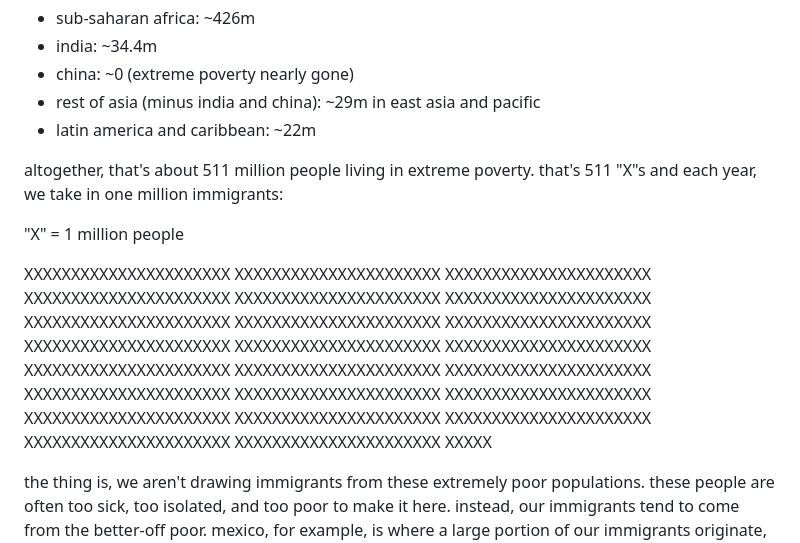
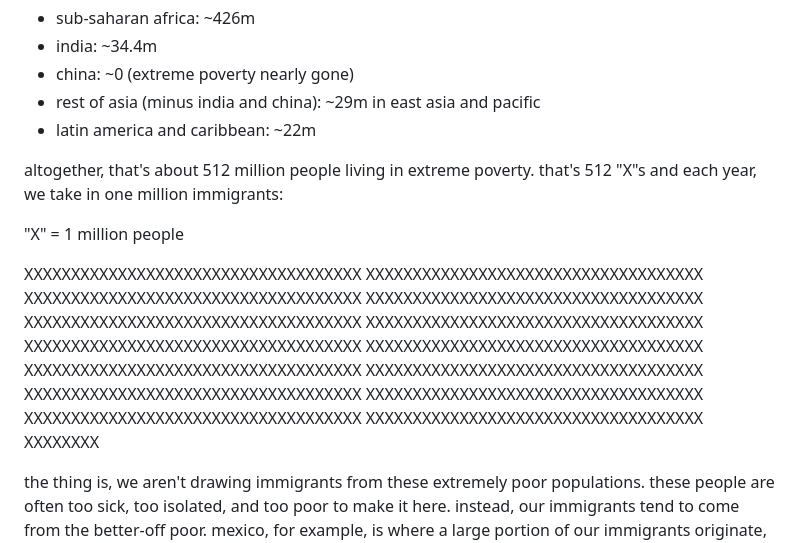
Before and after one commit to dkoh2018/itsdavidoh.com, a Markdown page: _posts/blog4.md, the part around the change printed below. GitHub-like rendering.

```diff
--- a/_posts/blog4.md
+++ b/_posts/blog4.md
@@ -21,34 +21,25 @@ so, who are we really trying to help? the world bank measures extreme poverty by
 - rest of asia (minus india and china): ~29m in east asia and pacific
 - latin america and caribbean: ~22m
 
-altogether, that's about 511 million people living in extreme poverty. that's 511 "X"s and each year, we take in one million immigrants:
+altogether, that's about 512 million people living in extreme poverty. that's 512 "X"s and each year, we take in one million immigrants:
 
 "X" = 1 million people
 
-XXXXXXXXXXXXXXXXXXXXXX
-XXXXXXXXXXXXXXXXXXXXXX
-XXXXXXXXXXXXXXXXXXXXXX
-XXXXXXXXXXXXXXXXXXXXXX
-XXXXXXXXXXXXXXXXXXXXXX
-XXXXXXXXXXXXXXXXXXXXXX
-XXXXXXXXXXXXXXXXXXXXXX
-XXXXXXXXXXXXXXXXXXXXXX
-XXXXXXXXXXXXXXXXXXXXXX
-XXXXXXXXXXXXXXXXXXXXXX
-XXXXXXXXXXXXXXXXXXXXXX
-XXXXXXXXXXXXXXXXXXXXXX
-XXXXXXXXXXXXXXXXXXXXXX
-XXXXXXXXXXXXXXXXXXXXXX
-XXXXXXXXXXXXXXXXXXXXXX
-XXXXXXXXXXXXXXXXXXXXXX
-XXXXXXXXXXXXXXXXXXXXXX
-XXXXXXXXXXXXXXXXXXXXXX
-XXXXXXXXXXXXXXXXXXXXXX
-XXXXXXXXXXXXXXXXXXXXXX
-XXXXXXXXXXXXXXXXXXXXXX
-XXXXXXXXXXXXXXXXXXXXXX
-XXXXXXXXXXXXXXXXXXXXXX
-XXXXX
+XXXXXXXXXXXXXXXXXXXXXXXXXXXXXXXXXXXX
+XXXXXXXXXXXXXXXXXXXXXXXXXXXXXXXXXXXX
+XXXXXXXXXXXXXXXXXXXXXXXXXXXXXXXXXXXX
+XXXXXXXXXXXXXXXXXXXXXXXXXXXXXXXXXXXX
+XXXXXXXXXXXXXXXXXXXXXXXXXXXXXXXXXXXX
+XXXXXXXXXXXXXXXXXXXXXXXXXXXXXXXXXXXX
+XXXXXXXXXXXXXXXXXXXXXXXXXXXXXXXXXXXX
+XXXXXXXXXXXXXXXXXXXXXXXXXXXXXXXXXXXX
+XXXXXXXXXXXXXXXXXXXXXXXXXXXXXXXXXXXX
+XXXXXXXXXXXXXXXXXXXXXXXXXXXXXXXXXXXX
+XXXXXXXXXXXXXXXXXXXXXXXXXXXXXXXXXXXX
+XXXXXXXXXXXXXXXXXXXXXXXXXXXXXXXXXXXX
+XXXXXXXXXXXXXXXXXXXXXXXXXXXXXXXXXXXX
+XXXXXXXXXXXXXXXXXXXXXXXXXXXXXXXXXXXX
+XXXXXXXX
 
 the thing is, we aren't drawing immigrants from these extremely poor populations. these people are often too sick, too isolated, and too poor to make it here. instead, our immigrants tend to come from the better-off poor. mexico, for example, is where a large portion of our immigrants originate, and even mexico is considered poor to the us standards.
 
```
Also changed, not shown: other parts of _posts/blog4.md (+106 -173 lines).
